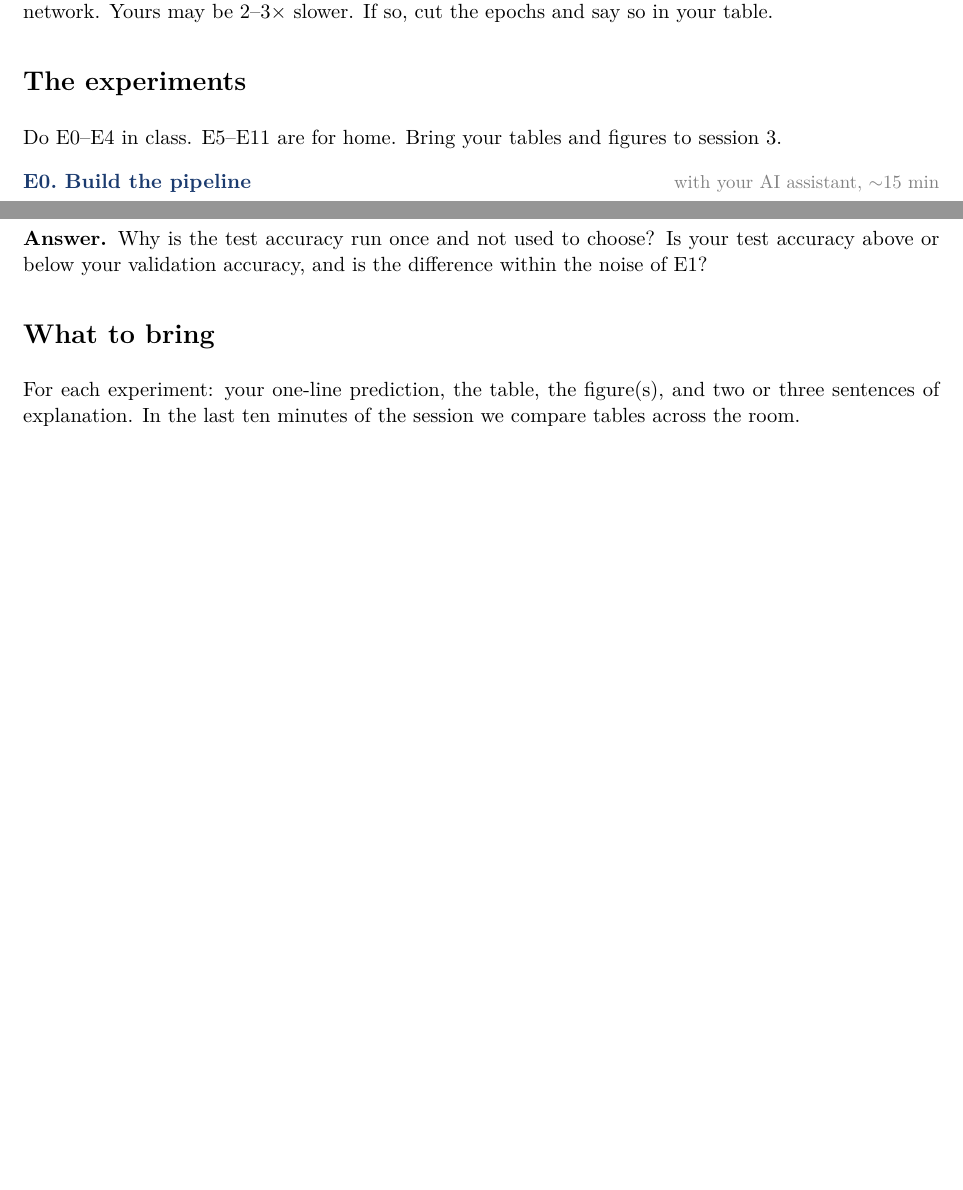
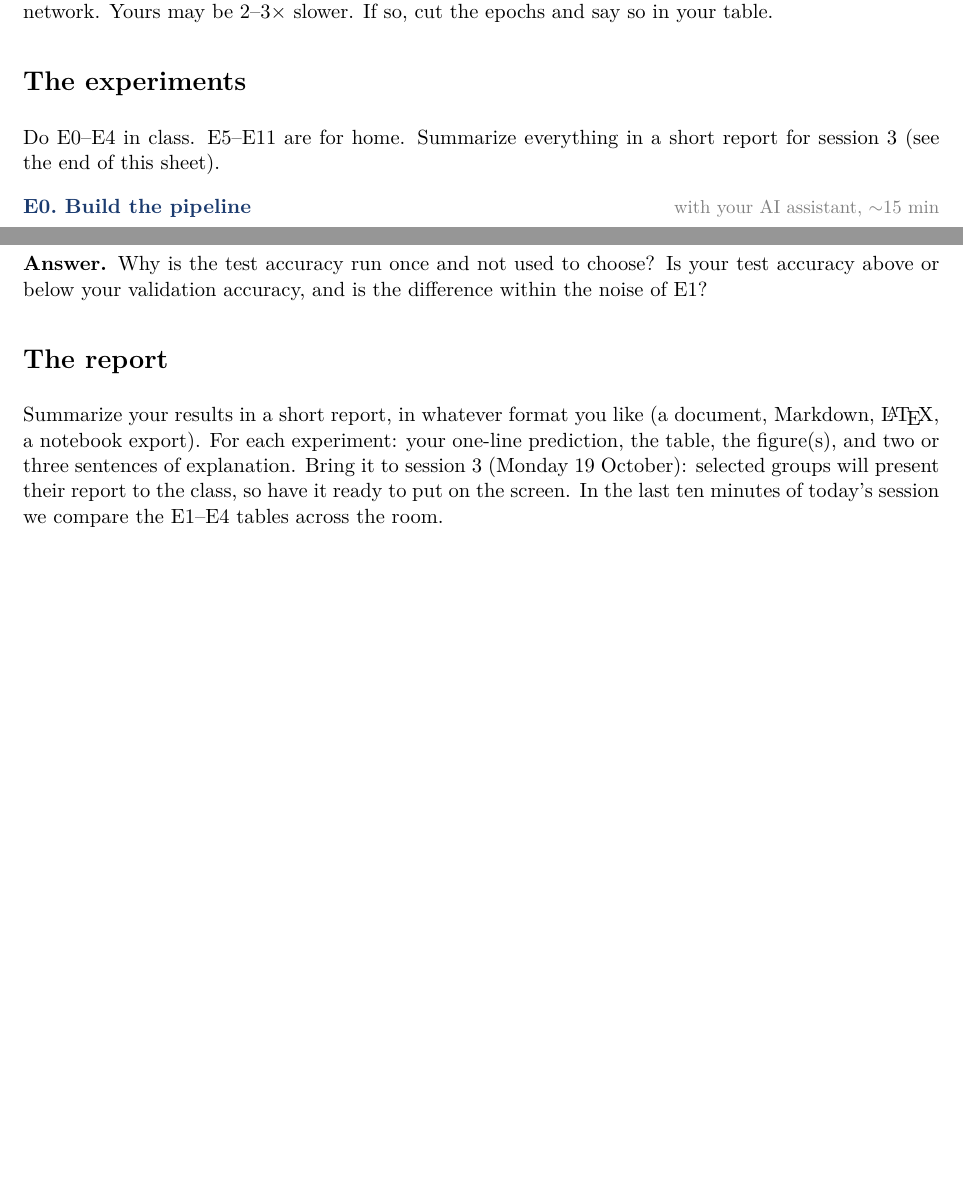
Before and after one commit to yohai/aims-lab-session2, a LaTeX document (lab_session2.tex): two parts of pages 2 and 4 of 4, joined at a grey line, cut so that both start at the same text. Compiled offline with pdfLaTeX.

Commit message:
Lab sheet: results go in a short report, selected groups present in session 3
Co-Authored-By: Claude Fable 5.1 <noreply@anthropic.com>

```diff
--- a/lab_session2.tex
+++ b/lab_session2.tex
@@ -83,7 +83,7 @@ Times below are for a laptop CPU at $\approx1.5$\,s per epoch of the default net
 
 \section*{The experiments}
 \setcounter{exp}{-1}
-Do E0--E4 in class. E5--E11 are for home. Bring your tables and figures to session 3.
+Do E0--E4 in class. E5--E11 are for home. Summarize everything in a short report for session 3 (see the end of this sheet).
 
 \begin{experiment}{Build the pipeline}{with your AI assistant, $\sim$15 min}
 Ask your assistant for a small tool that
@@ -163,7 +163,7 @@ Using only the hyperparameters above, find the config with the highest \code{val
 \answer{Why is the test accuracy run once and not used to choose? Is your test accuracy above or below your validation accuracy, and is the difference within the noise of E1?}
 \end{experiment}
 
-\section*{What to bring}
-For each experiment: your one-line prediction, the table, the figure(s), and two or three sentences of explanation. In the last ten minutes of the session we compare tables across the room.
+\section*{The report}
+Summarize your results in a short report, in whatever format you like (a document, Markdown, \LaTeX, a notebook export). For each experiment: your one-line prediction, the table, the figure(s), and two or three sentences of explanation. Bring it to session 3 (Monday 19 October): selected groups will present their report to the class, so have it ready to put on the screen. In the last ten minutes of today's session we compare the E1--E4 tables across the room.
 
 \end{document}
```
Also changed, not shown: lab_session2.pdf.
